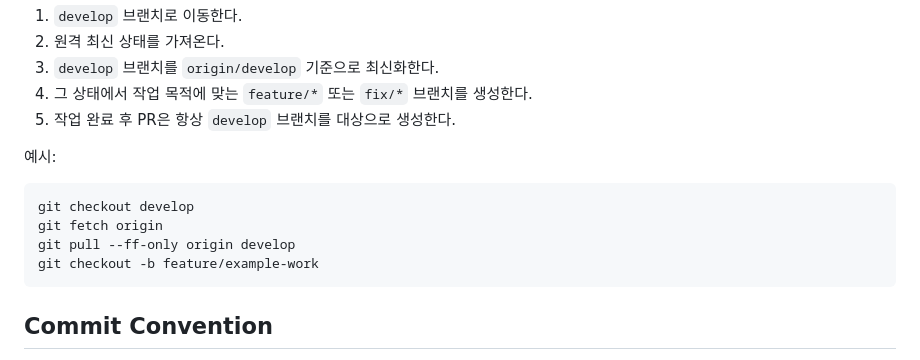
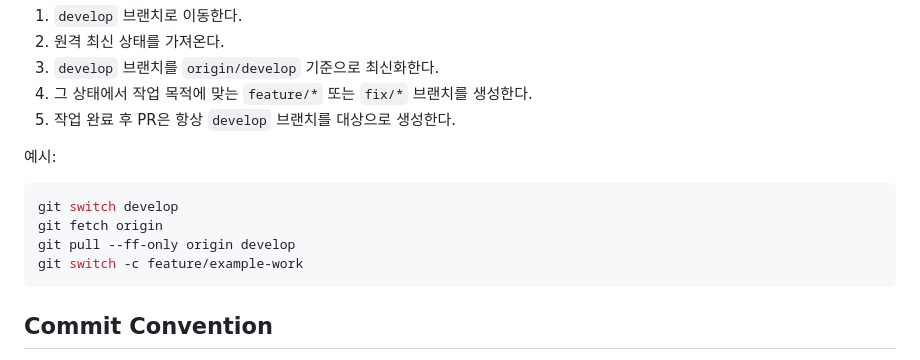
Before and after one commit to bbaktaeho/simsync, a Markdown page: docs/workflow.md, the part around the change. Drawn GitHub-style.

Commit message:
docs: use git switch in workflow examples

````diff
--- a/docs/workflow.md
+++ b/docs/workflow.md
@@ -156,10 +156,10 @@ created: 2026-03-09
 예시:
 
 ```bash
-git checkout develop
+git switch develop
 git fetch origin
 git pull --ff-only origin develop
-git checkout -b feature/example-work
+git switch -c feature/example-work
 ```
 
 ## Commit Convention
````
